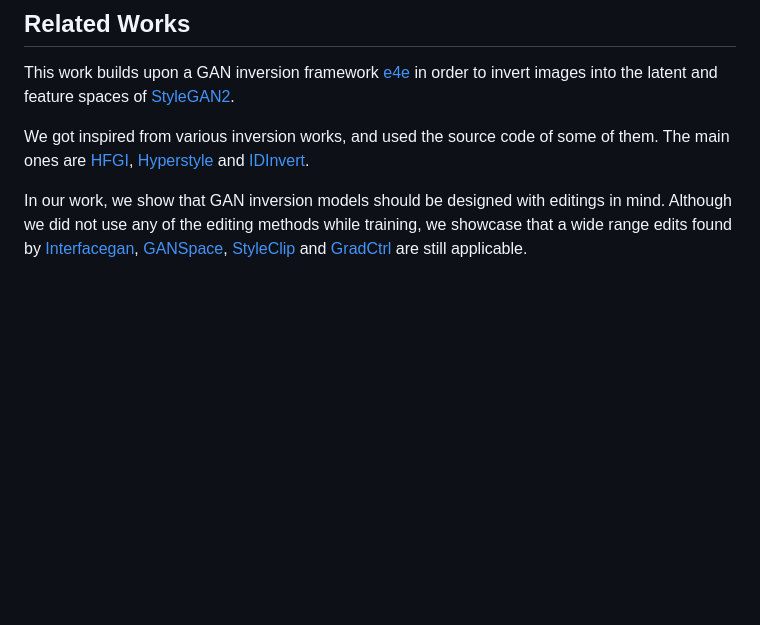
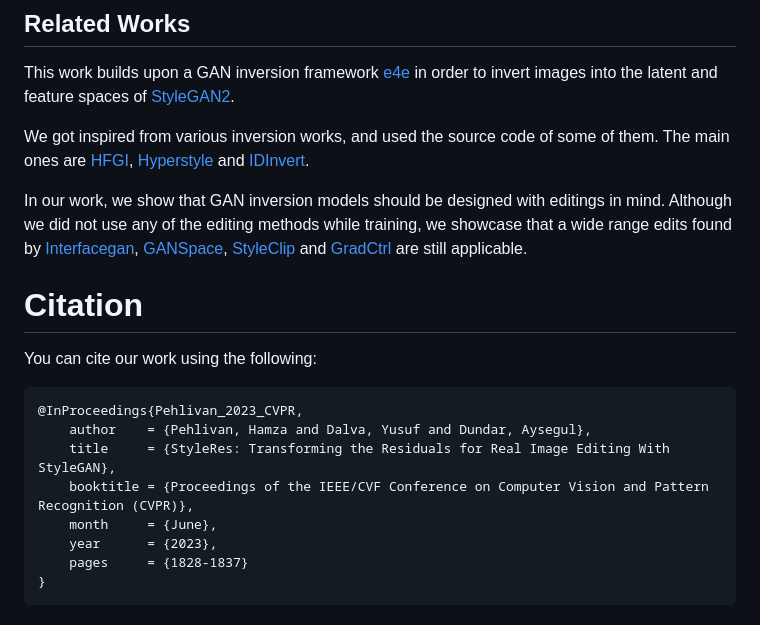
Before and after one commit to hamzapehlivan/StyleRes, a Markdown page: README.md, the part around the change. GitHub-like rendering; blank space fills up the shorter version.

Commit message:
Add Bibtex

````diff
--- a/README.md
+++ b/README.md
@@ -97,3 +97,17 @@ This work builds upon a GAN inversion framework [e4e](https://github.com/omertov
 We got inspired from various inversion works, and used the source code of some of them. The main ones are [HFGI](https://github.com/Tengfei-Wang/HFGI), [Hyperstyle](https://github.com/yuval-alaluf/hyperstyle) and [IDInvert](https://github.com/genforce/genforce).
 
 In our work, we show that GAN inversion models should be designed with editings in mind. Although we did not use any of the editing methods while training, we showcase that a wide range edits found by [Interfacegan](https://github.com/genforce/interfacegan), [GANSpace](https://github.com/harskish/ganspace), [StyleClip](https://github.com/orpatashnik/StyleCLIP) and [GradCtrl](https://github.com/zikuncshelly/GradCtrl) are still applicable.
+
+
+# Citation
+You can cite our work using the following:
+```
+@InProceedings{Pehlivan_2023_CVPR,
+    author    = {Pehlivan, Hamza and Dalva, Yusuf and Dundar, Aysegul},
+    title     = {StyleRes: Transforming the Residuals for Real Image Editing With StyleGAN},
+    booktitle = {Proceedings of the IEEE/CVF Conference on Computer Vision and Pattern Recognition (CVPR)},
+    month     = {June},
+    year      = {2023},
+    pages     = {1828-1837}
+}
+```
````
